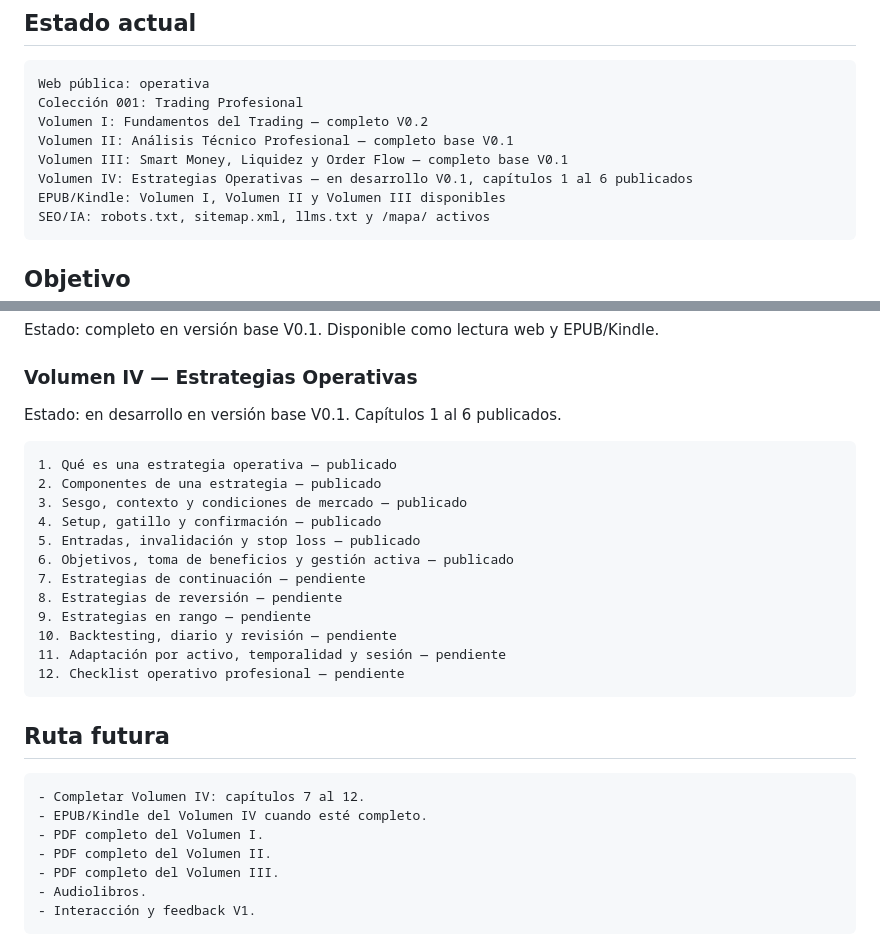
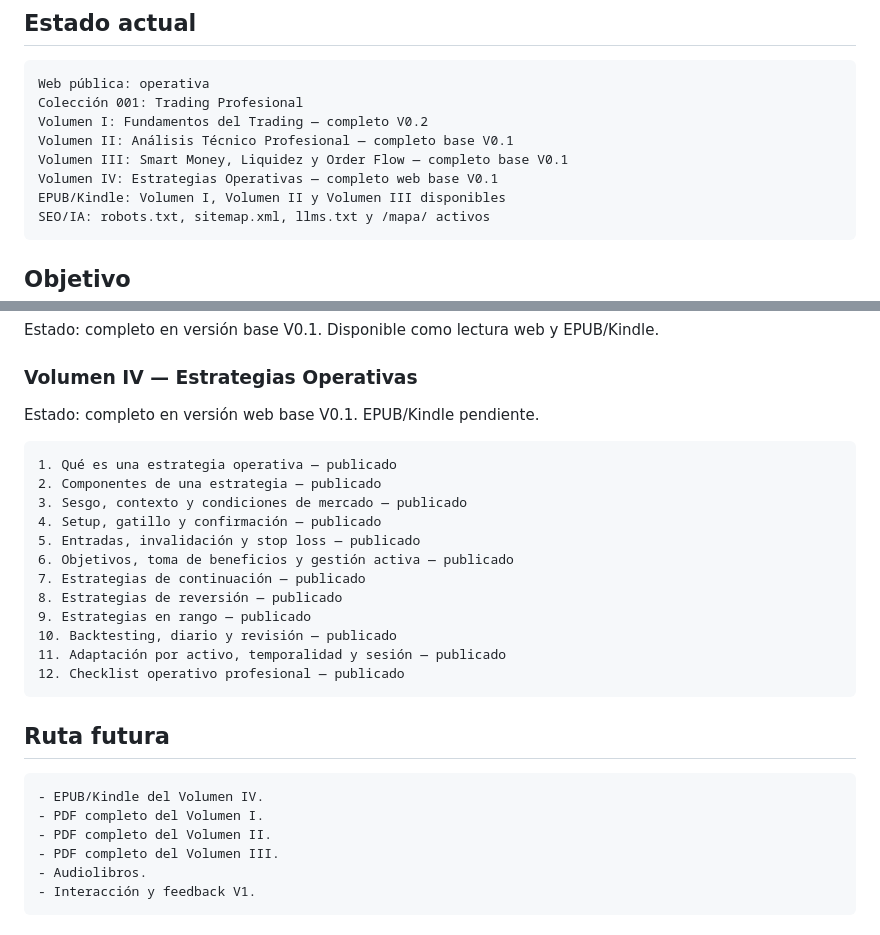
Before and after one commit to luistragedia/luis-g-analysis-web, a Markdown page: README.md, 2 parts joined by grey strips. Drawn GitHub-style.

Commit message:
fase 29: update readme volume iv complete

````diff
--- a/README.md
+++ b/README.md
@@ -12,7 +12,7 @@ Colección 001: Trading Profesional
 Volumen I: Fundamentos del Trading — completo V0.2
 Volumen II: Análisis Técnico Profesional — completo base V0.1
 Volumen III: Smart Money, Liquidez y Order Flow — completo base V0.1
-Volumen IV: Estrategias Operativas — en desarrollo V0.1, capítulos 1 al 6 publicados
+Volumen IV: Estrategias Operativas — completo web base V0.1
 EPUB/Kindle: Volumen I, Volumen II y Volumen III disponibles
 SEO/IA: robots.txt, sitemap.xml, llms.txt y /mapa/ activos
 ```
@@ -58,7 +58,7 @@ Estado: completo en versión base V0.1. Disponible como lectura web y EPUB/Kindl
 
 ### Volumen IV — Estrategias Operativas
 
-Estado: en desarrollo en versión base V0.1. Capítulos 1 al 6 publicados.
+Estado: completo en versión web base V0.1. EPUB/Kindle pendiente.
 
 ```text
 1. Qué es una estrategia operativa — publicado
@@ -67,19 +67,18 @@ Estado: en desarrollo en versión base V0.1. Capítulos 1 al 6 publicados.
 4. Setup, gatillo y confirmación — publicado
 5. Entradas, invalidación y stop loss — publicado
 6. Objetivos, toma de beneficios y gestión activa — publicado
-7. Estrategias de continuación — pendiente
-8. Estrategias de reversión — pendiente
-9. Estrategias en rango — pendiente
-10. Backtesting, diario y revisión — pendiente
-11. Adaptación por activo, temporalidad y sesión — pendiente
-12. Checklist operativo profesional — pendiente
+7. Estrategias de continuación — publicado
+8. Estrategias de reversión — publicado
+9. Estrategias en rango — publicado
+10. Backtesting, diario y revisión — publicado
+11. Adaptación por activo, temporalidad y sesión — publicado
+12. Checklist operativo profesional — publicado
 ```
 
 ## Ruta futura
 
 ```text
-- Completar Volumen IV: capítulos 7 al 12.
-- EPUB/Kindle del Volumen IV cuando esté completo.
+- EPUB/Kindle del Volumen IV.
 - PDF completo del Volumen I.
 - PDF completo del Volumen II.
 - PDF completo del Volumen III.
````
